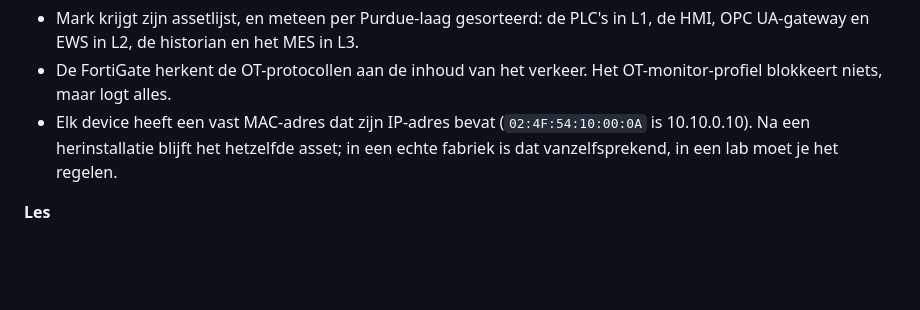
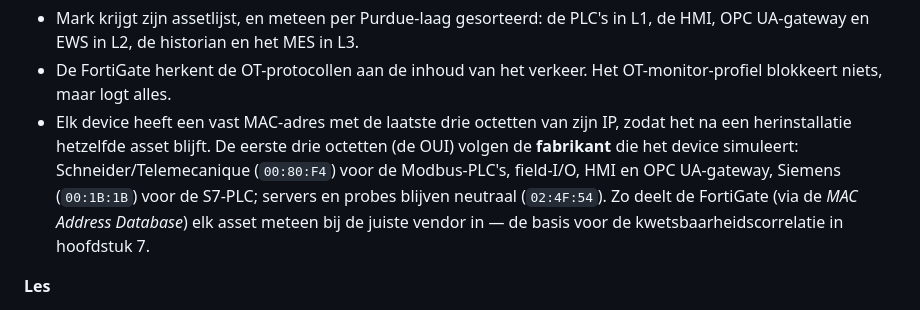
Before and after one commit to kay-arne/fortigate-ot-lab, a Markdown page: docs/lab-guide.md, the part around one of its changes. Rendered like a GitHub page; blank space fills up the shorter version.

```diff
--- a/docs/lab-guide.md
+++ b/docs/lab-guide.md
@@ -198,9 +198,13 @@ hebben we, en wie praat ermee?" Er is geen assetlijst.*
   L1, de HMI, OPC UA-gateway en EWS in L2, de historian en het MES in L3.
 - De FortiGate herkent de OT-protocollen aan de inhoud van het verkeer. Het
   OT-monitor-profiel blokkeert niets, maar logt alles.
-- Elk device heeft een vast MAC-adres dat zijn IP-adres bevat (`02:4F:54:10:00:0A`
-  is 10.10.0.10). Na een herinstallatie blijft het hetzelfde asset; in een echte
-  fabriek is dat vanzelfsprekend, in een lab moet je het regelen.
+- Elk device heeft een vast MAC-adres met de laatste drie octetten van zijn IP, zodat
+  het na een herinstallatie hetzelfde asset blijft. De eerste drie octetten (de OUI)
+  volgen de **fabrikant** die het device simuleert: Schneider/Telemecanique
+  (`00:80:F4`) voor de Modbus-PLC's, field-I/O, HMI en OPC UA-gateway, Siemens
+  (`00:1B:1B`) voor de S7-PLC; servers en probes blijven neutraal (`02:4F:54`). Zo
+  deelt de FortiGate (via de *MAC Address Database*) elk asset meteen bij de juiste
+  vendor in — de basis voor de kwetsbaarheidscorrelatie in hoofdstuk 7.
 
 **Les**
 - Zichtbaarheid komt eerst: je kunt niet beschermen wat je niet ziet.
```
Also changed, not shown: other parts of docs/lab-guide.md (+47 -32 lines), README.md (+17 -0 lines).
